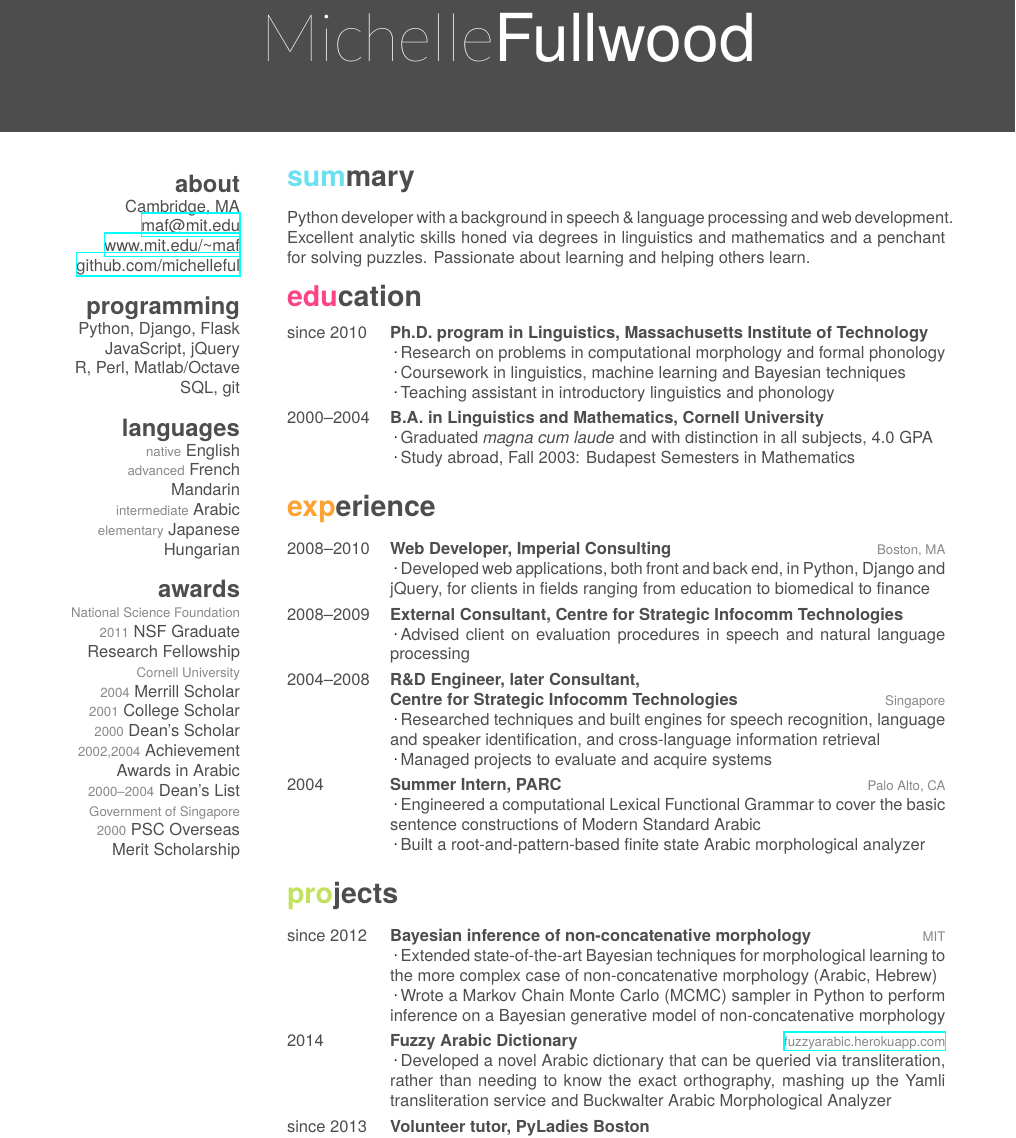
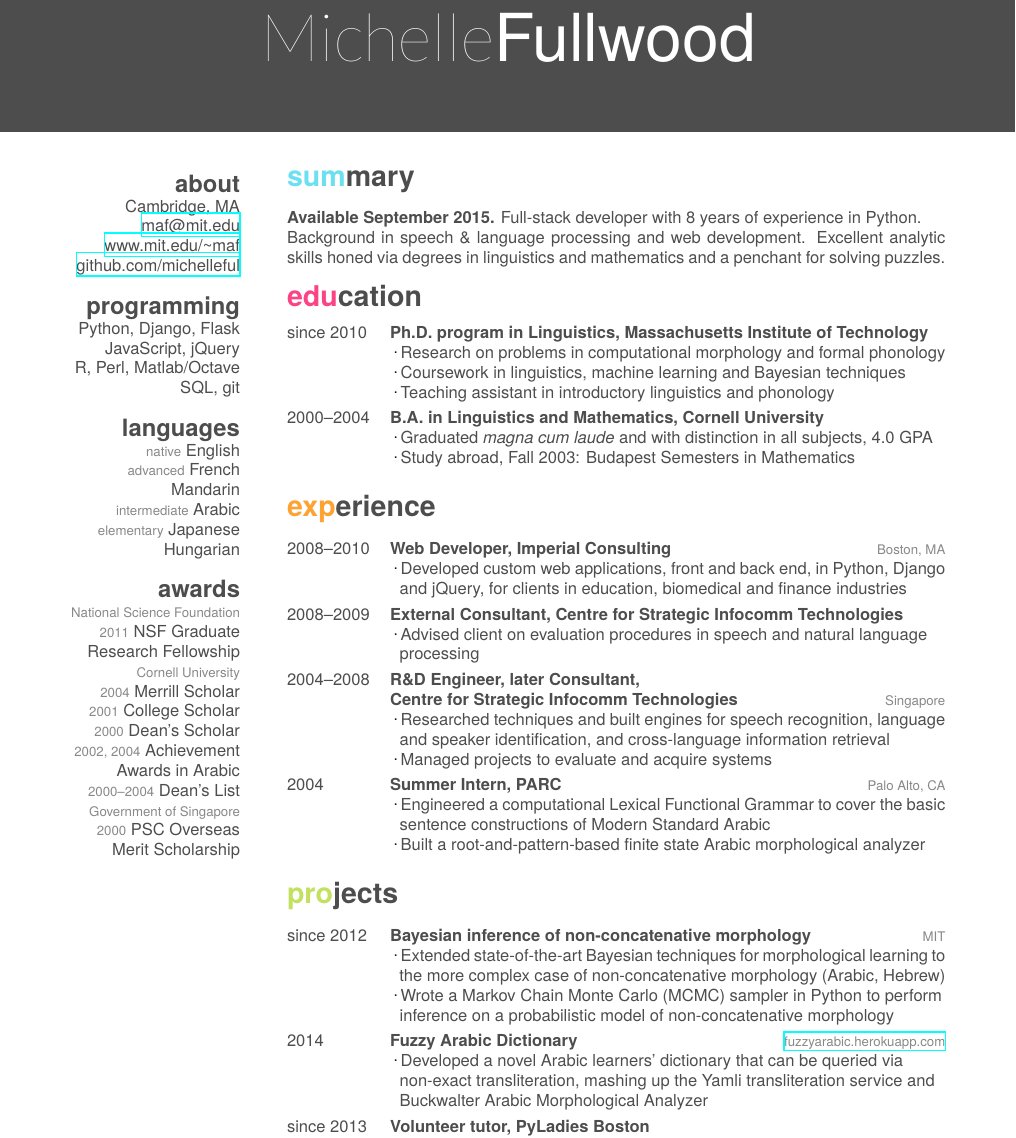
Before and after one commit to michelleful/CV, a LaTeX CV (michelle_fullwood_resume.tex): part of the page, cut so that both start at the same text. The pictures show the PDF file michelle_fullwood_resume.pdf that the author committed with the source.

Commit message:
Updated for career fair, better indentation

```diff
--- a/michelle_fullwood_resume.tex
+++ b/michelle_fullwood_resume.tex
@@ -37,16 +37,22 @@
     {\footnotesize\addfontfeature{Color=lightgray}2004} Merrill Scholar
     {\footnotesize\addfontfeature{Color=lightgray}2001} College Scholar
     {\footnotesize\addfontfeature{Color=lightgray}2000} Dean's Scholar
-    {\footnotesize\addfontfeature{Color=lightgray}2002,2004} Achievement Awards in Arabic
+    {\footnotesize\addfontfeature{Color=lightgray}2002, 2004} Achievement Awards in Arabic
     {\footnotesize\addfontfeature{Color=lightgray}2000--2004} Dean's List
     {\footnotesize\addfontfeature{Color=lightgray}Government of Singapore}
     {\footnotesize\addfontfeature{Color=lightgray}2000} PSC Overseas Merit Scholarship
+%  \section{community}
+%    {\footnotesize\addfontfeature{Color=lightgray}Speaker}
+%    Boston Python
+%    PyLadies Boston
+%    {\footnotesize\addfontfeature{Color=lightgray}Event organizer \& Tutor}
+%    PyLadies Boston
+%    {\footnotesize\addfontfeature{Color=lightgray}Lightning talk} \\ PyCon 2014
 \end{aside}
 
 \section{summary}
 
-Python developer with a background in speech \& language processing and web development. Excellent analytic skills honed via degrees in linguistics and mathematics and a penchant for solving puzzles.
-Passionate about learning and helping others learn.
+\textbf{Available September 2015.} Full-stack developer with 8 years of experience in Python. \\ Background in speech \& language processing and web development. Excellent analytic skills honed via degrees in linguistics and mathematics and a penchant for solving puzzles.
 
 \section{education}
 
@@ -77,18 +83,16 @@ Passionate about learning and helping others learn.
     {Web Developer, Imperial Consulting}
     {Boston, MA}
     {
-     \begin{hangparas}{.25in}{1}
-     \Squaredot Developed web applications, both front and back end, in Python, Django and jQuery,
-     for clients in fields ranging from education to biomedical to finance
-     \end{hangparas}
+     \Squaredot Developed custom web applications, front and back end, in Python, Django \\
+     \hspace*{3pt} and jQuery, for clients in education, biomedical and finance industries
     }
   \entry
     {2008--2009}
     {External Consultant, Centre for Strategic Infocomm Technologies}
     {}
-    {\Squaredot Advised client on evaluation procedures in speech and natural language processing}
+    {\Squaredot Advised client on evaluation procedures in speech and natural language \\
+     \hspace*{3pt} processing}
   \entry
     {2004--2008}
     {R\&D Engineer, later Consultant, \\ Centre for Strategic Infocomm Technologies}
     {Singapore}
-    {\Squaredot Researched techniques and built engines for speech recognition, language and speaker identification, and cross-language information retrieval \\
@@ -97,3 +103,5 @@ Passionate about learning and helping others learn.
     {2004}
     {Summer Intern, PARC}
     {Palo Alto, CA}
+    {\Squaredot Engineered a computational Lexical Functional Grammar to cover the basic \\
+     \hspace*{3pt} sentence constructions of Modern Standard Arabic \\
@@ -108,20 +115,25 @@ Passionate about learning and helping others learn.
     {since 2012}
     {Bayesian inference of non-concatenative morphology}
     {MIT}
-    {\Squaredot Extended state-of-the-art Bayesian techniques for morphological learning to the more complex case of non-concatenative morphology (Arabic, Hebrew) \\
-    \Squaredot Wrote a Markov Chain Monte Carlo (MCMC) sampler in Python to perform inference on a Bayesian generative model of non-concatenative morphology}
+    {\Squaredot Extended state-of-the-art Bayesian techniques for morphological learning to \\
+    \hspace*{3pt} the more complex case of non-concatenative morphology (Arabic, Hebrew) \\
+    \Squaredot Wrote a Markov Chain Monte Carlo (MCMC) sampler in Python to perform \\
+    \hspace*{3pt} inference on a probabilistic model of non-concatenative morphology}
   \entry
     {2014}
     {Fuzzy Arabic Dictionary}
     {\href{http://fuzzyarabic.herokuapp.com}{fuzzyarabic.herokuapp.com}}
     {
-    \Squaredot Developed a novel Arabic dictionary that can be queried via transliteration, rather than needing to know the exact orthography, mashing up the Yamli transliteration service and Buckwalter Arabic Morphological Analyzer}
+    \Squaredot Developed a novel Arabic learners' dictionary that can be queried via \\
+    \hspace*{3pt} non-exact transliteration, mashing up the Yamli transliteration service and \\
+    \hspace*{3pt} Buckwalter Arabic Morphological Analyzer}
   \entry
     {since 2013}
     {Volunteer tutor, PyLadies Boston}
     {}
     {
-    \Squaredot Delivered presentations on beginner and intermediate Python topics and tutored women who are learning to program in Python}
+    \Squaredot Delivered presentations on beginner and intermediate Python topics and \\
+    \hspace*{3pt} tutored women who are learning to program in Python}
 \end{entrylist}
 
 \end{document}
```
Also changed, not shown: michelle_fullwood_resume.pdf, michelle_fullwood_resume.tex (5 more changed lines), 5 other files.
